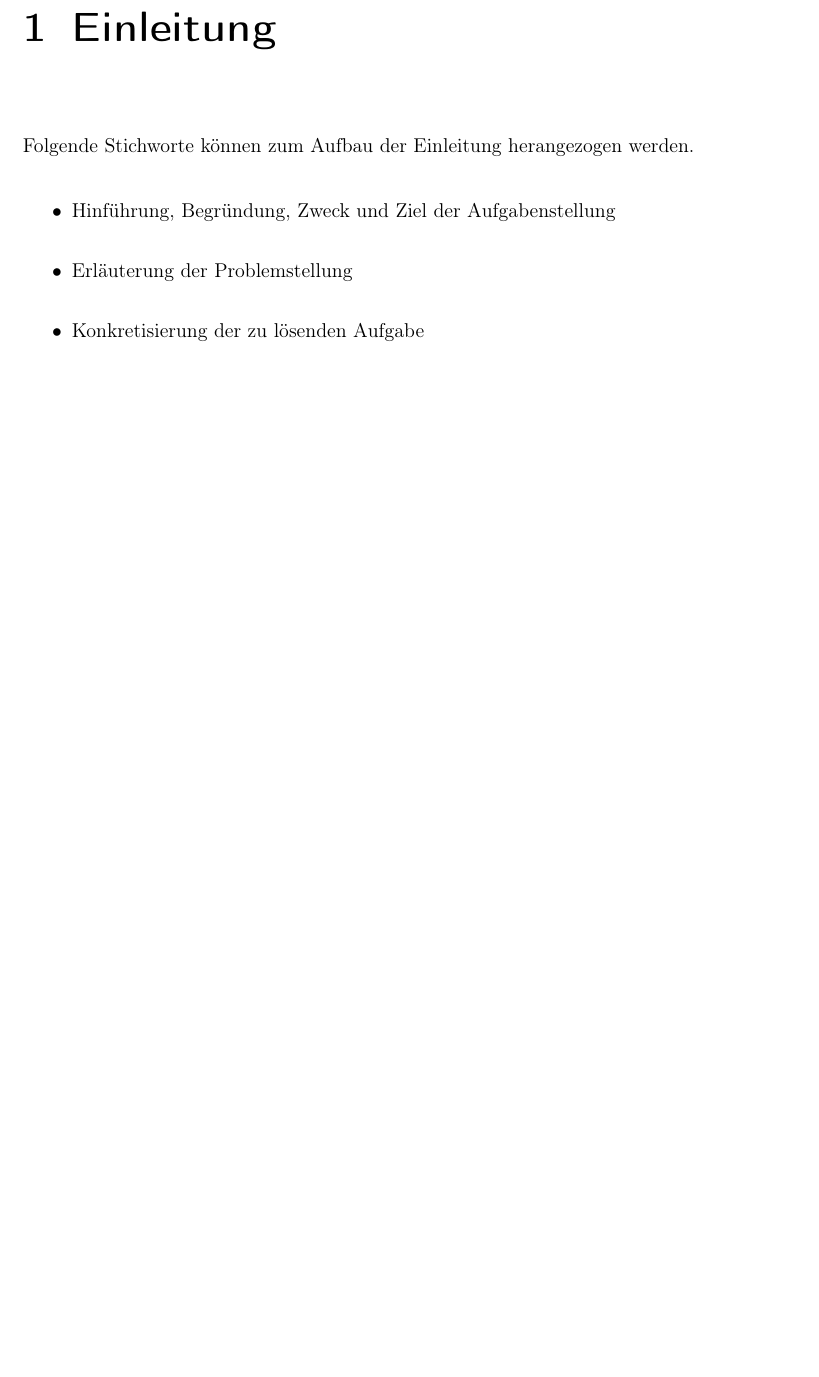
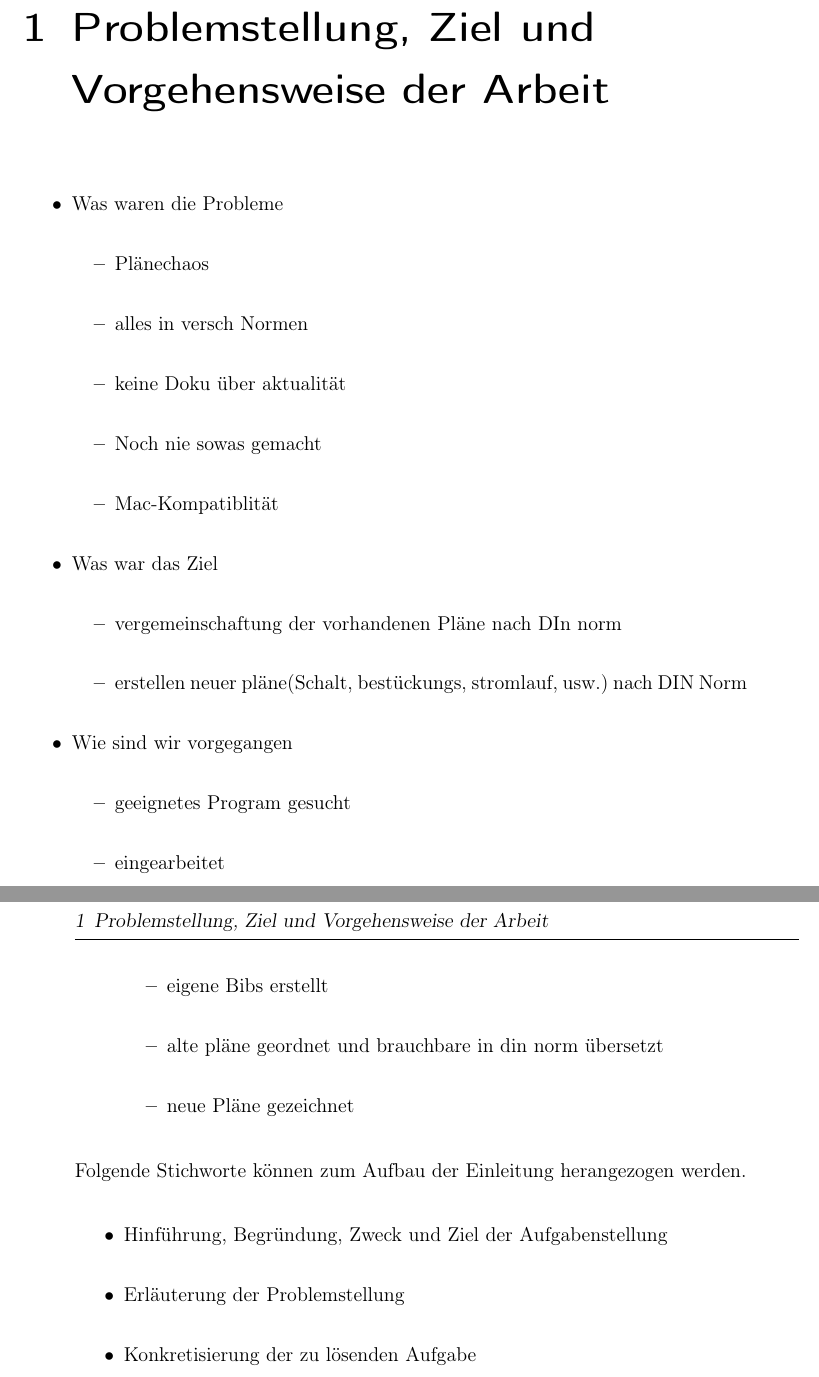
Before and after one commit to Rafaeltech-crypto/eMule, a LaTeX book (WissBer_PA_SA_BA.tex, which reads chapter/einleitung.tex): part of page 11 of 55 before the commit and two parts of pages 11 and 12 of 57 after it, the two joined at a grey line, cut at the place of the change, the shorter picture padded with empty space. Compiled offline with pdfLaTeX.

Commit message:
neue edition

```diff
--- a/chapter/einleitung.tex
+++ b/chapter/einleitung.tex
@@ -1,6 +1,32 @@
-\chapter{Einleitung}
-\label{cha:Einleitung}
+\chapter{Problemstellung, Ziel und Vorgehensweise der Arbeit}
+\label{cha:Problemstellung, Ziel und Vorgehensweise der Arbeit}
 
+
+
+\begin{itemize}
+	\item Was waren die Probleme
+		\begin{itemize}
+		\item Plänechaos
+		\item alles in versch Normen
+		\item keine Doku über aktualität
+		\item Noch nie sowas gemacht
+		\item Mac-Kompatiblität
+	\end{itemize}
+	\item Was war das Ziel
+			\begin{itemize}
+		\item vergemeinschaftung der vorhandenen Pläne nach DIn norm
+		\item erstellen neuer pläne(Schalt, bestückungs, stromlauf, usw.) nach DIN Norm
+	\end{itemize}
+	\item Wie sind wir vorgegangen
+		\begin{itemize}
+		\item geeignetes Program gesucht
+		\item eingearbeitet
+		\item eigene Bibs erstellt
+		\item alte pläne geordnet und brauchbare in din norm übersetzt
+		\item neue Pläne gezeichnet
+	\end{itemize}
+
+\end{itemize}
 Folgende Stichworte können zum Aufbau der Einleitung herangezogen werden.
 
 \begin{itemize}
```
Also changed, not shown: WissBer_PA_SA_BA.tex (+9 -10 lines), chapter/grundlagen.tex (+5 -0 lines), pages/erklaerung.tex (+1 -1 lines), pages/titelseite.tex (+2 -2 lines), WissBer_PA_SA_BA.pdf, 18 other files.
